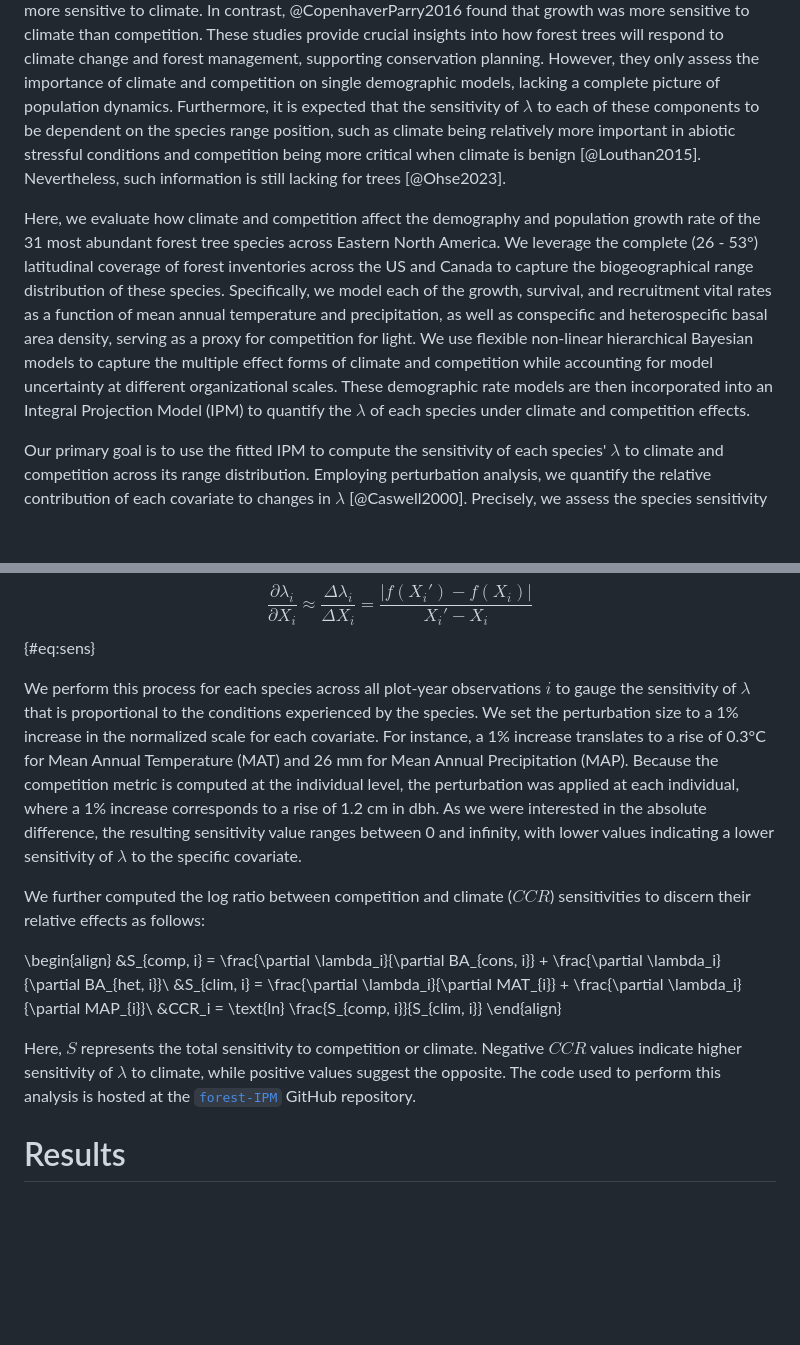
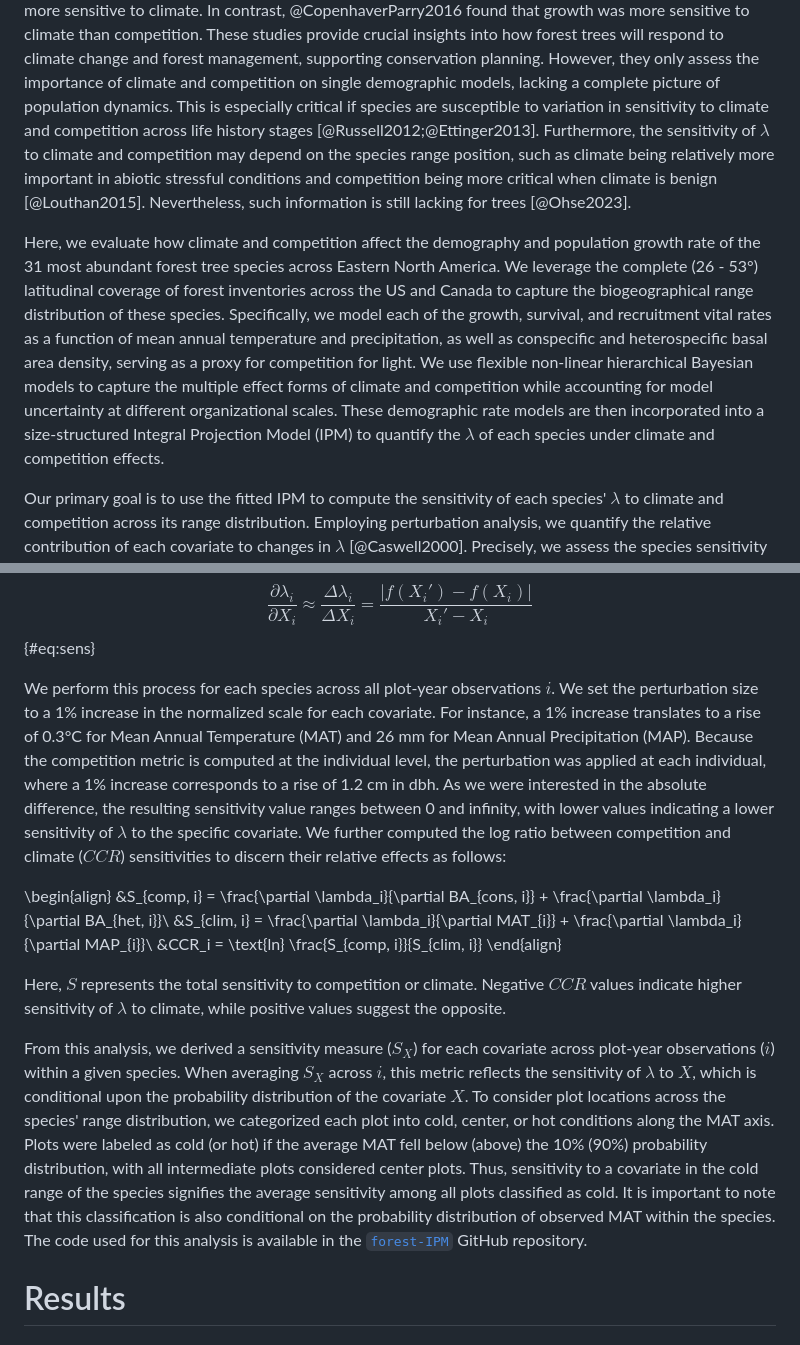
Before and after one commit to willvieira/ms_forest-ipm-sensitivity, a Markdown page: manuscript/manuscript.md, 2 parts joined by grey strips. GitHub-like rendering; blank space fills up the shorter version.

Commit message:
edits on intro and methods

```diff
--- a/manuscript/manuscript.md
+++ b/manuscript/manuscript.md
@@ -26,14 +26,15 @@ For instance, @Clark2011 found that individual growth is more sensitive to compe
 In contrast, @CopenhaverParry2016 found that growth was more sensitive to climate than competition.
 These studies provide crucial insights into how forest trees will respond to climate change and forest management, supporting conservation planning.
 However, they only assess the importance of climate and competition on single demographic models, lacking a complete picture of population dynamics.
-Furthermore, it is expected that the sensitivity of $\lambda$ to each of these components to be dependent on the species range position, such as climate being relatively more important in abiotic stressful conditions and competition being more critical when climate is benign [@Louthan2015].
+This is especially critical if species are susceptible to variation in sensitivity to climate and competition across life history stages [@Russell2012;@Ettinger2013].
+Furthermore, the sensitivity of $\lambda$ to climate and competition may depend on the species range position, such as climate being relatively more important in abiotic stressful conditions and competition being more critical when climate is benign [@Louthan2015].
 Nevertheless, such information is still lacking for trees [@Ohse2023].
 
 Here, we evaluate how climate and competition affect the demography and population growth rate of the 31 most abundant forest tree species across Eastern North America.
 We leverage the complete (26 - 53°) latitudinal coverage of forest inventories across the US and Canada to capture the biogeographical range distribution of these species.
 Specifically, we model each of the growth, survival, and recruitment vital rates as a function of mean annual temperature and precipitation, as well as conspecific and heterospecific basal area density, serving as a proxy for competition for light.
 We use flexible non-linear hierarchical Bayesian models to capture the multiple effect forms of climate and competition while accounting for model uncertainty at different organizational scales.
-These demographic rate models are then incorporated into an Integral Projection Model (IPM) to quantify the $\lambda$ of each species under climate and competition effects.
+These demographic rate models are then incorporated into a size-structured Integral Projection Model (IPM) to quantify the $\lambda$ of each species under climate and competition effects.
 
 Our primary goal is to use the fitted IPM to compute the sensitivity of each species' $\lambda$ to climate and competition across its range distribution.
 Employing perturbation analysis, we quantify the relative contribution of each covariate to changes in $\lambda$ [@Caswell2000].
@@ -221,12 +222,11 @@ $$
 	\frac{\partial \lambda_i}{\partial X_i} \approx \frac{\Delta \lambda_i}{\Delta X_i} = \frac{|f(X_i') - f(X_i)|}{X_i' - X_i}
 $${#eq:sens}
 
-We perform this process for each species across all plot-year observations $i$ to gauge the sensitivity of $\lambda$ that is proportional to the conditions experienced by the species.
+We perform this process for each species across all plot-year observations $i$.
 We set the perturbation size to a 1% increase in the normalized scale for each covariate.
 For instance, a 1% increase translates to a rise of 0.3°C for Mean Annual Temperature (MAT) and 26 mm for Mean Annual Precipitation (MAP).
 Because the competition metric is computed at the individual level, the perturbation was applied at each individual, where a 1% increase corresponds to a rise of 1.2 cm in dbh.
 As we were interested in the absolute difference, the resulting sensitivity value ranges between 0 and infinity, with lower values indicating a lower sensitivity of $\lambda$ to the specific covariate.
-
 We further computed the log ratio between competition and climate ($CCR$) sensitivities to discern their relative effects as follows:
 
 \begin{align}
@@ -237,7 +237,14 @@ We further computed the log ratio between competition and climate ($CCR$) sensit
 
 Here, $S$ represents the total sensitivity to competition or climate.
 Negative $CCR$ values indicate higher sensitivity of $\lambda$ to climate, while positive values suggest the opposite.
-The code used to perform this analysis is hosted at the [`forest-IPM`](https://github.com/willvieira/forest-IPM/tree/master/simulations/covariates_perturbation) GitHub repository.
+
+From this analysis, we derived a sensitivity measure ($S_X$) for each covariate across plot-year observations ($i$) within a given species.
+When averaging $S_X$ across $i$, this metric reflects the sensitivity of $\lambda$ to $X$, which is conditional upon the probability distribution of the covariate $X$.
+To consider plot locations across the species' range distribution, we categorized each plot into cold, center, or hot conditions along the MAT axis.
+Plots were labeled as cold (or hot) if the average MAT fell below (above) the 10% (90%) probability distribution, with all intermediate plots considered center plots.
+Thus, sensitivity to a covariate in the cold range of the species signifies the average sensitivity among all plots classified as cold.
+It is important to note that this classification is also conditional on the probability distribution of observed MAT within the species.
+The code used for this analysis is available in the [`forest-IPM`](https://github.com/willvieira/forest-IPM/tree/master/simulations/covariates_perturbation) GitHub repository.
 
 # Results
 
```
